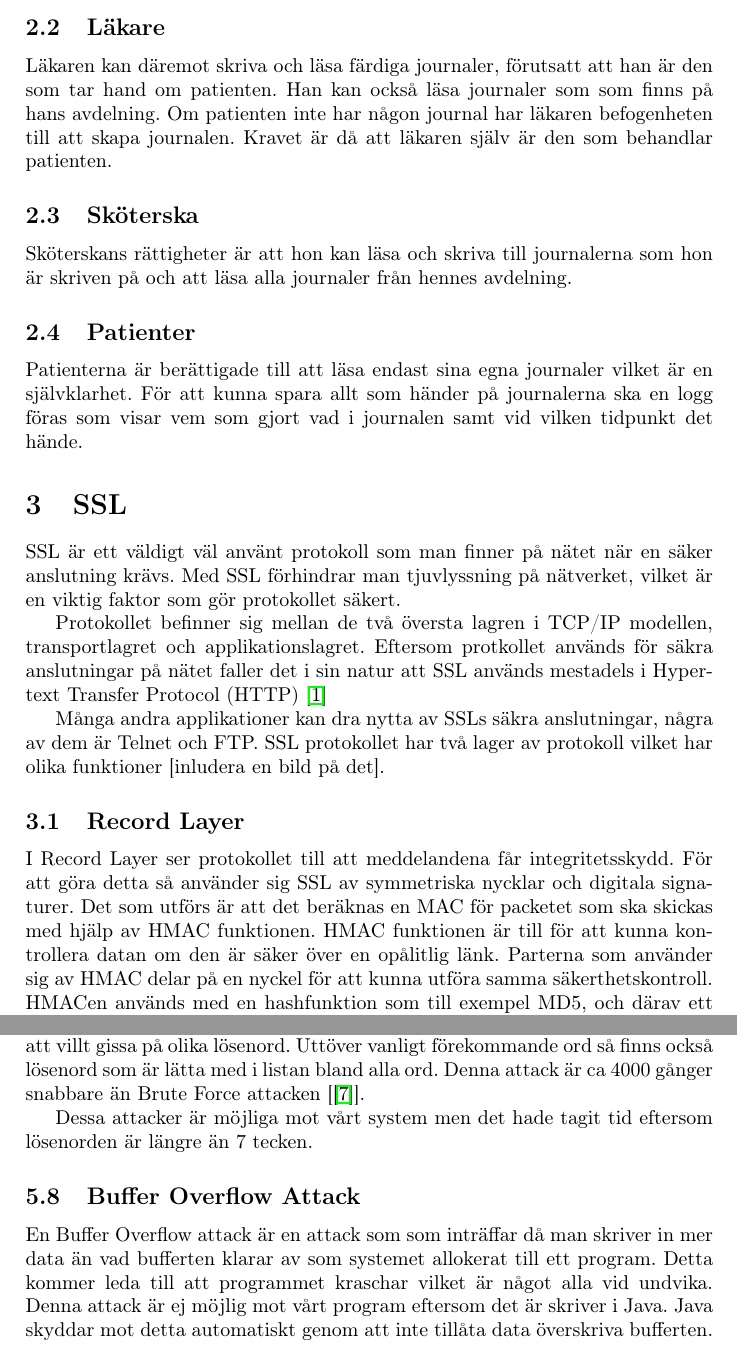
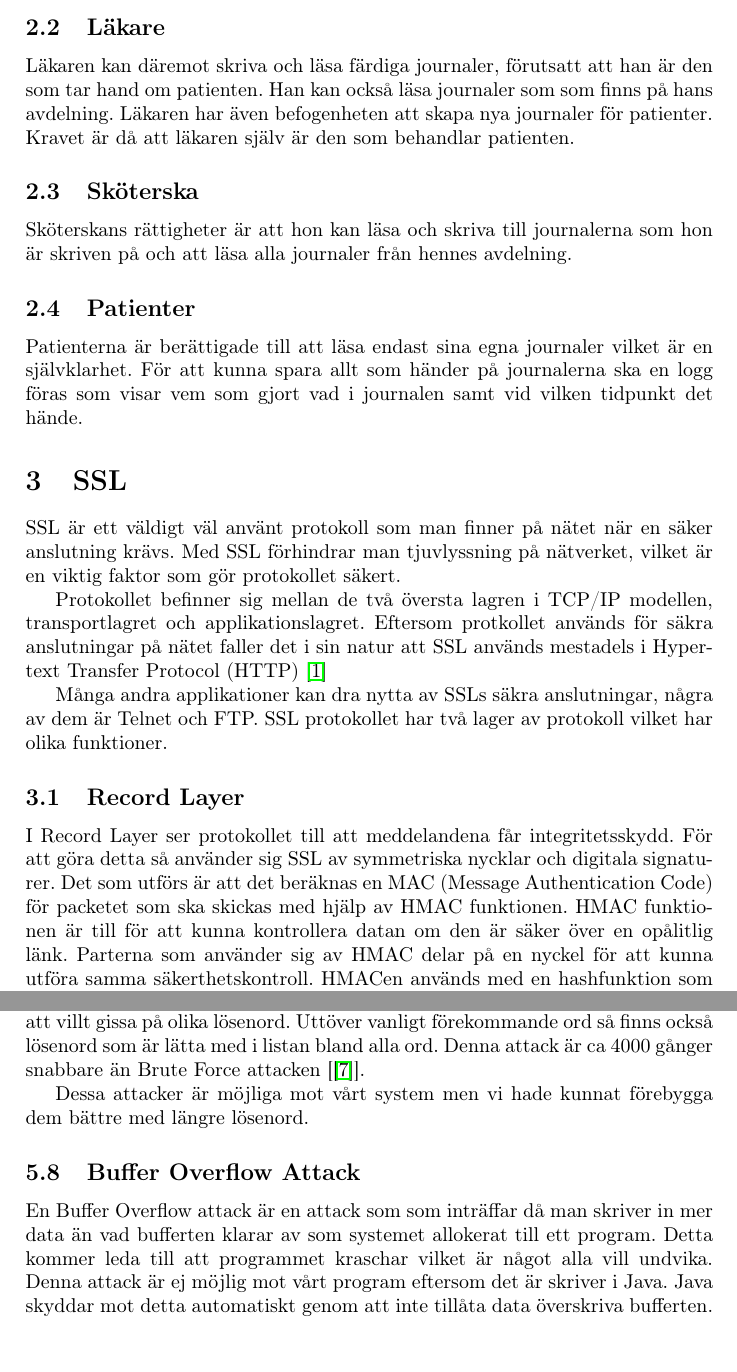
Before and after one commit to subwai/ProjectSSL, a LaTeX document (Rapport/rapport.tex, which reads Rapport/bakgrund.tex, Rapport/sakerhetsutvardering.tex, Rapport/ssl.tex): two parts of pages 4 and 11 of 12, joined at a grey line, cut so that both start at the same text. Compiled offline with pdfLaTeX.

Commit message:
Rapport rättad

```diff
--- a/Rapport/bakgrund.tex
+++ b/Rapport/bakgrund.tex
@@ -15,6 +15,6 @@ Socialstyrelsen är det organ som bestämmer, det vill säga de har befogenheter
 
 \subsection{Läkare}
-Läkaren kan däremot skriva och läsa färdiga journaler, förutsatt att han är den som tar hand om patienten. Han kan också läsa journaler som som finns på hans avdelning. Om patienten inte har någon journal har läkaren befogenheten till att skapa journalen. Kravet är då att läkaren själv är den som behandlar patienten.
+Läkaren kan däremot skriva och läsa färdiga journaler, förutsatt att han är den som tar hand om patienten. Han kan också läsa journaler som som finns på hans avdelning. Läkaren har även befogenheten att skapa nya journaler för patienter. Kravet är då att läkaren själv är den som behandlar patienten.
 
 \subsection{Sköterska}
 Sköterskans rättigheter är att hon kan läsa och skriva till journalerna som hon är skriven på och att läsa alla journaler från hennes avdelning.
--- a/Rapport/sakerhetsutvardering.tex
+++ b/Rapport/sakerhetsutvardering.tex
@@ -66,11 +66,11 @@ Att utföra en Brute Force attack beytder att man sitter och testar alla olika m
 
 Att utföra en Dictionary Attack är ungefär samma sak som att utföra en Brute Force attack men här testar man vanligt förekommande ord istället för att villt gissa på olika lösenord. Uttöver vanligt förekommande ord så finns också lösenord som är lätta med i listan bland alla ord. Denna attack är ca 4000 gånger snabbare än Brute Force attacken [\cite{F4}].
 
-Dessa attacker är möjliga mot vårt system men det hade tagit tid eftersom lösenorden är längre än 7 tecken.
+Dessa attacker är möjliga mot vårt system men vi hade kunnat förebygga dem bättre med längre lösenord.
 
 \subsection{Buffer Overflow Attack}
 
-En Buffer Overflow attack är en attack som som inträffar då man skriver in mer data än vad bufferten klarar av som systemet allokerat till ett program. Detta kommer leda till att programmet kraschar vilket är något alla vid undvika. Denna attack är ej möjlig mot vårt program eftersom det är skriver i Java. Java skyddar mot detta automatiskt genom att inte tillåta data överskriva bufferten.
+En Buffer Overflow attack är en attack som som inträffar då man skriver in mer data än vad bufferten klarar av som systemet allokerat till ett program. Detta kommer leda till att programmet kraschar vilket är något alla vill undvika. Denna attack är ej möjlig mot vårt program eftersom det är skriver i Java. Java skyddar mot detta automatiskt genom att inte tillåta data överskriva bufferten.
 
 \subsection{Mänskliga Faktorn}
 
--- a/Rapport/ssl.tex
+++ b/Rapport/ssl.tex
@@ -5,9 +5,9 @@ Protokollet befinner sig mellan de två översta lagren i TCP/IP modellen, trans
 Eftersom protkollet används för säkra anslutningar på nätet faller det i sin natur att SSL används mestadels i Hypertext Transfer Protocol (HTTP) \cite{JSSE}
 
 Många andra applikationer kan dra nytta av SSLs säkra anslutningar, några av dem är Telnet och FTP.
-SSL protokollet har två lager av protokoll vilket har olika funktioner [inludera en bild på det].
+SSL protokollet har två lager av protokoll vilket har olika funktioner.
 
 \subsection{Record Layer}
-I Record Layer ser protokollet till att meddelandena får integritetsskydd. För att göra detta så använder sig SSL av symmetriska nycklar och digitala signaturer. Det som utförs är att det beräknas en MAC för packetet som ska skickas med hjälp av HMAC funktionen. HMAC funktionen är till för att kunna kontrollera datan om den är säker över en opålitlig länk. Parterna som använder sig av HMAC delar på en nyckel för att kunna utföra samma säkerthetskontroll. HMACen används med en hashfunktion som till exempel MD5, och därav ett h framför MAC. MACen kommer tillsammans med datan krypteras och vara datapacketet av Record protokollet. Utöver detta kommer det finnas en header som innehåller information om hur en 'handshake' går till, vilken version av SSL/ TLS som används samt hur mycket data det finns i paketet.
+I Record Layer ser protokollet till att meddelandena får integritetsskydd. För att göra detta så använder sig SSL av symmetriska nycklar och digitala signaturer. Det som utförs är att det beräknas en MAC (Message Authentication Code) för packetet som ska skickas med hjälp av HMAC funktionen. HMAC funktionen är till för att kunna kontrollera datan om den är säker över en opålitlig länk. Parterna som använder sig av HMAC delar på en nyckel för att kunna utföra samma säkerthetskontroll. HMACen används med en hashfunktion som till exempel MD5, och därav ett h framför MAC. MACen kommer tillsammans med datan krypteras och vara datapacketet av Record protokollet. Utöver detta kommer det finnas en header som innehåller information om hur en 'handshake' går till, vilken version av SSL/ TLS som används samt hur mycket data det finns i paketet.
 
 \subsection{Upper Layer Protocols}
```
Also changed, not shown: Rapport/certifikat.tex (+1 -1 lines), Rapport/introduktion.tex (+2 -2 lines), Rapport/bakgrund.tex (4 more changed lines), Rapport/ssl.tex (4 more changed lines).
